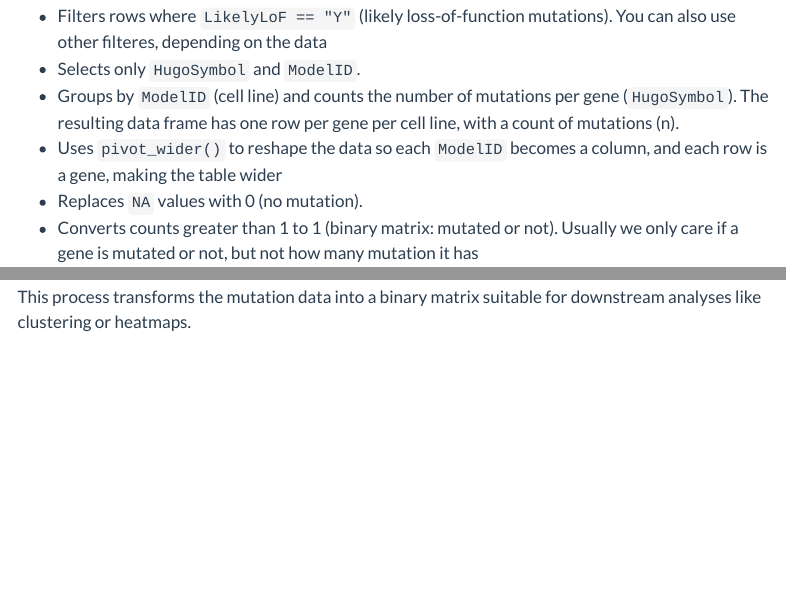
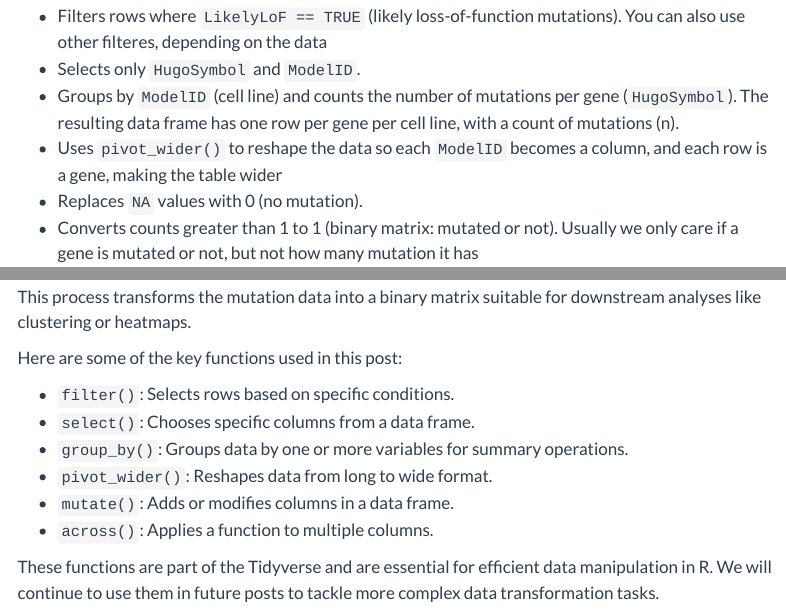
Before and after one commit to dnageek/quarto-blogs, a Quarto document (posts/7_Tidyverse_data_transform/index.qmd): the page in a window 1100 px wide, from 1540 px down, and a second part further down, joined at a grey line. Rendered offline with R 4.5, knitr and Pandoc in place of Quarto, with nearby package versions; some code elsewhere in the file could not run offline; menus at the side of the page are left out; long lines of code are wrapped.

Commit message:
modify post number 7

```diff
--- a/posts/7_Tidyverse_data_transform/index.qmd
+++ b/posts/7_Tidyverse_data_transform/index.qmd
@@ -71,7 +71,7 @@ mutation.matrix <- pivot_wider(depmap_mutation_data %>% filter(LikelyLoF == TRUE
 
 Let's break down the code step by step:
 
--   Filters rows where `LikelyLoF == "Y"` (likely loss-of-function mutations). You can also use other filteres, depending on the data
+-   Filters rows where `LikelyLoF == TRUE` (likely loss-of-function mutations). You can also use other filteres, depending on the data
 -   Selects only `HugoSymbol` and `ModelID`.
 -   Groups by `ModelID` (cell line) and counts the number of mutations per gene (`HugoSymbol`). The resulting data frame has one row per gene per cell line, with a count of mutations (n).
 -   Uses `pivot_wider()` to reshape the data so each `ModelID` becomes a column, and each row is a gene, making the table wider
@@ -80,6 +80,15 @@ Let's break down the code step by step:
 -   Prefixes gene names with "mut." and replaces hyphens with underscores.
 -   Renames the `HugoSymbol` column to `feature`.
 
+This process transforms the mutation data into a binary matrix suitable for downstream analyses like clustering or heatmaps.
 
+Here are some of the key functions used in this post:
 
-This process transforms the mutation data into a binary matrix suitable for downstream analyses like clustering or heatmaps.
+- `filter()`: Selects rows based on specific conditions.
+- `select()`: Chooses specific columns from a data frame.
+- `group_by()`: Groups data by one or more variables for summary operations.
+- `pivot_wider()`: Reshapes data from long to wide format.
+- `mutate()`: Adds or modifies columns in a data frame.
+- `across()`: Applies a function to multiple columns.
+
+These functions are part of the Tidyverse and are essential for efficient data manipulation in R. We will continue to use them in future posts to tackle more complex data transformation tasks.
```
